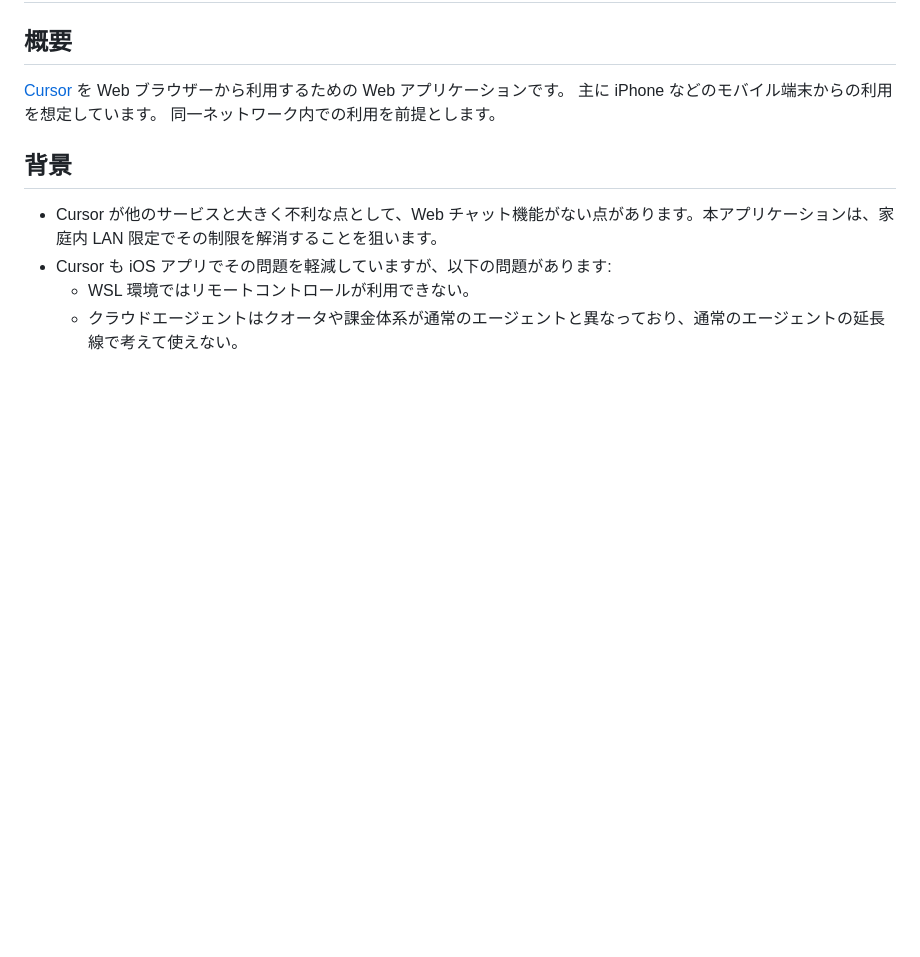
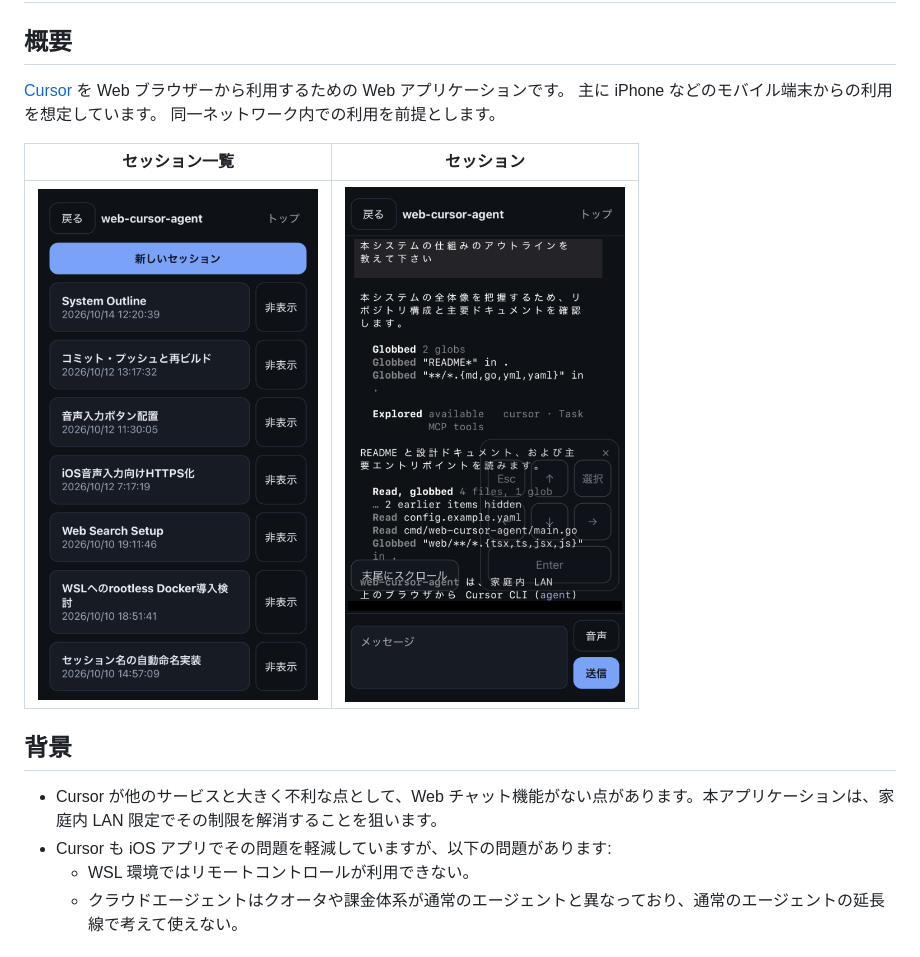
Before and after one commit to damsys/web-cursor-agent, a Markdown page: README.md, the part around the change. Rendered like a GitHub page; pictures changed too: docs/images/wca_session.png (added), docs/images/wca_session_list.png (added); blank space fills up the shorter version.

Commit message:
画像を追加

```diff
--- a/README.md
+++ b/README.md
@@ -5,6 +5,10 @@
 [Cursor](https://www.cursor.com/) を Web ブラウザーから利用するための Web アプリケーションです。
 主に iPhone などのモバイル端末からの利用を想定しています。
 同一ネットワーク内での利用を前提とします。
+
+| セッション一覧 | セッション |
+| --- | --- |
+| <img src="docs/images/wca_session_list.png" alt="セッション一覧。新しいセッションを始めるか、過去のセッションを開く" width="280"> | <img src="docs/images/wca_session.png" alt="セッション画面。エージェントの作業を見ながら、メッセージや音声で指示する" width="280"> |
 
 ## 背景
 
```
